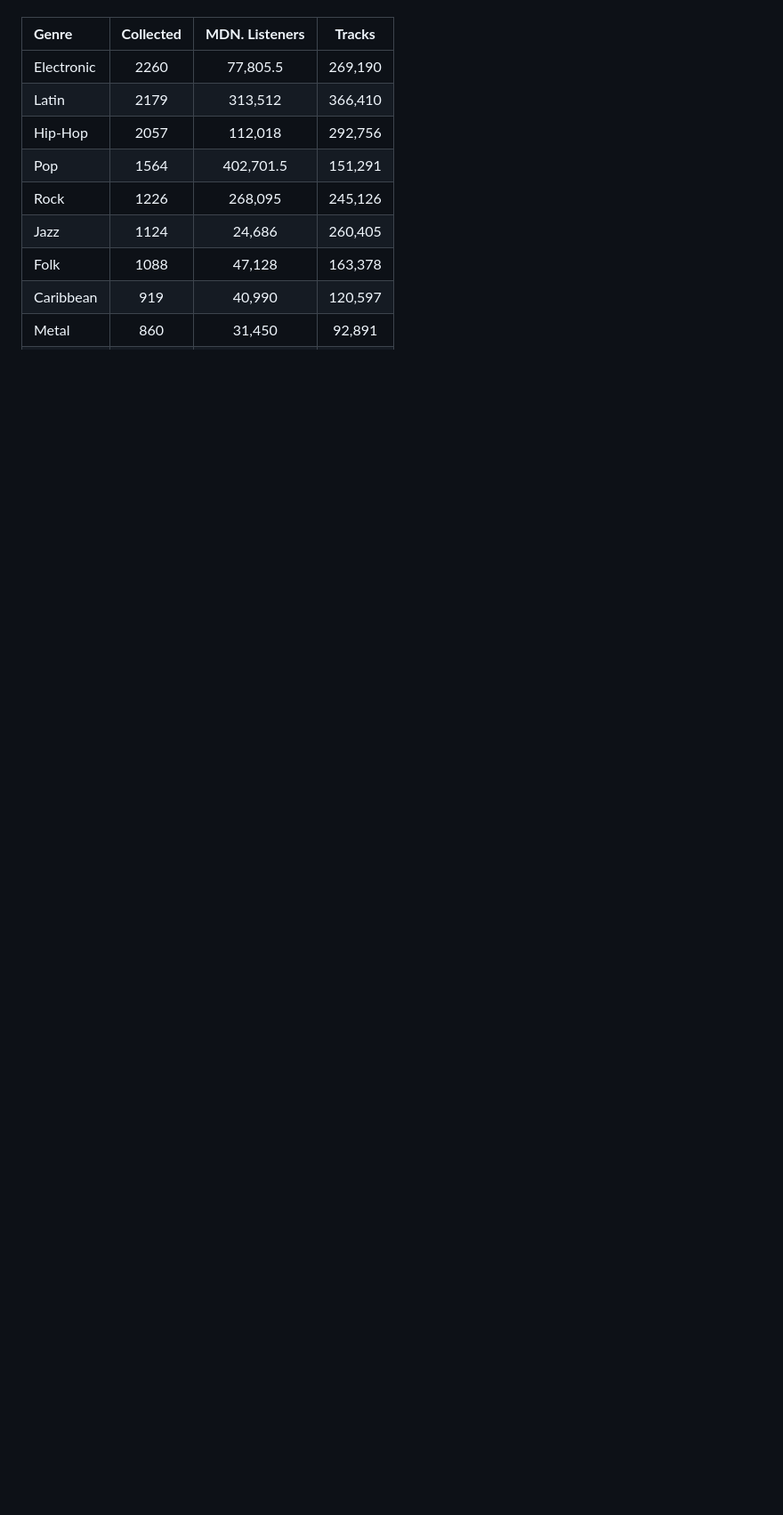
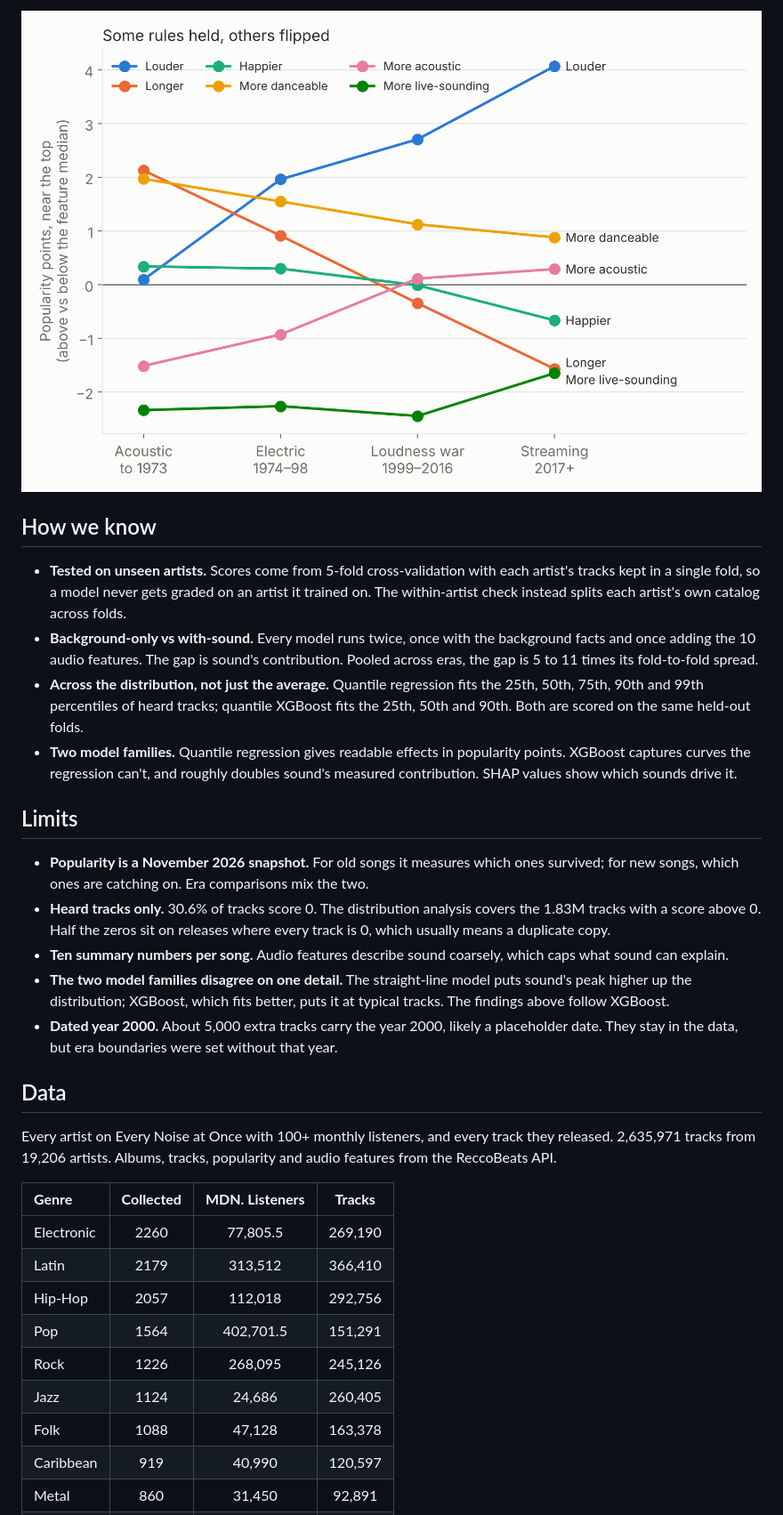
Before and after one commit to ethannbrown/soundstages, a Markdown page: README.md, the part around one of its changes. Shown at 89% size. Rendered like a GitHub page; pictures changed too: docs/figures/which_sounds.png (added); blank space fills up the shorter version.

Commit message:
feat(model): quantile xgboost, era fits, figures and results page

```diff
--- a/README.md
+++ b/README.md
@@ -9,3 +38,36 @@ features from the ReccoBeats API.
+![Which sounds matter, by era](docs/figures/which_sounds.png)
+
+## How we know
+
+- **Tested on unseen artists.** Scores come from 5-fold cross-validation with each artist's tracks kept in a
+  single fold, so a model never gets graded on an artist it trained on. The within-artist check instead
+  splits each artist's own catalog across folds.
+- **Background-only vs with-sound.** Every model runs twice, once with the background facts and once adding
+  the 10 audio features. The gap is sound's contribution. Pooled across eras, the gap is 5 to 11 times its
+  fold-to-fold spread.
+- **Across the distribution, not just the average.** Quantile regression fits the 25th, 50th, 75th, 90th
+  and 99th percentiles of heard tracks; quantile XGBoost fits the 25th, 50th and 90th. Both are scored on
+  the same held-out folds.
+- **Two model families.** Quantile regression gives readable effects in popularity points. XGBoost captures
+  curves the regression can't, and roughly doubles sound's measured contribution. SHAP values show which
+  sounds drive it.
+
+## Limits
+
+- **Popularity is a November 2026 snapshot.** For old songs it measures which ones survived; for new songs,
+  which ones are catching on. Era comparisons mix the two.
+- **Heard tracks only.** 30.6% of tracks score 0. The distribution analysis covers the 1.83M tracks with a
+  score above 0. Half the zeros sit on releases where every track is 0, which usually means a duplicate copy.
+- **Ten summary numbers per song.** Audio features describe sound coarsely, which caps what sound can explain.
+- **The two model families disagree on one detail.** The straight-line model puts sound's peak higher up the
+  distribution; XGBoost, which fits better, puts it at typical tracks. The findings above follow XGBoost.
+- **Dated year 2000.** About 5,000 extra tracks carry the year 2000, likely a placeholder date. They stay in
+  the data, but era boundaries were set without that year.
+
+## Data
+
+Every artist on Every Noise at Once with 100+ monthly listeners, and every track they released. 2,635,971
+tracks from 19,206 artists. Albums, tracks, popularity and audio features from the ReccoBeats API.
 
 | **Genre** | **Collected** | **MDN. Listeners** | **Tracks** |
 | :--- | :---: | :---: | :---: |
```
Also changed, not shown: other parts of README.md (+54 -6 lines), docs/figures/sound_by_percentile.png (added), docs/figures/who_vs_sound.png (added), 5 other files.
